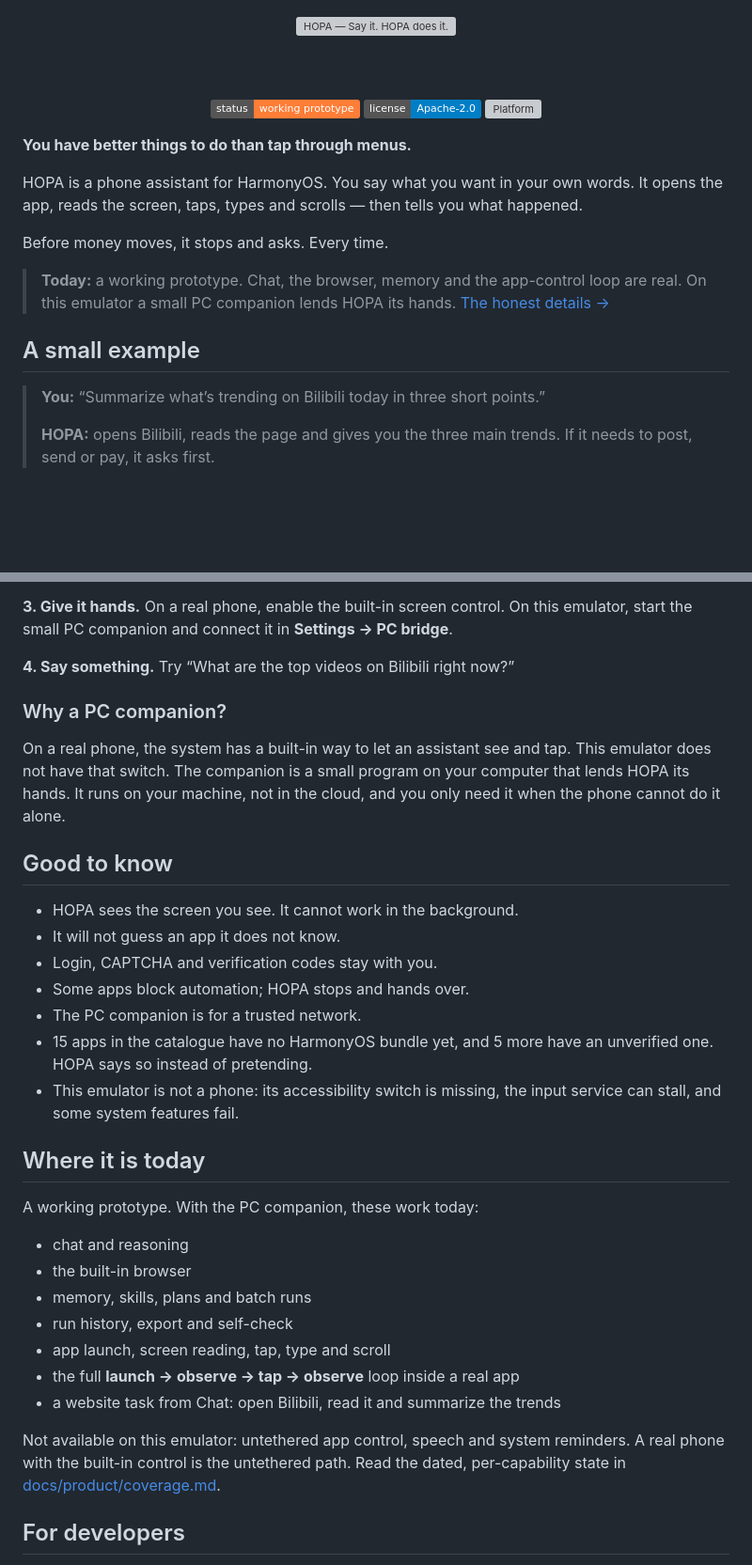
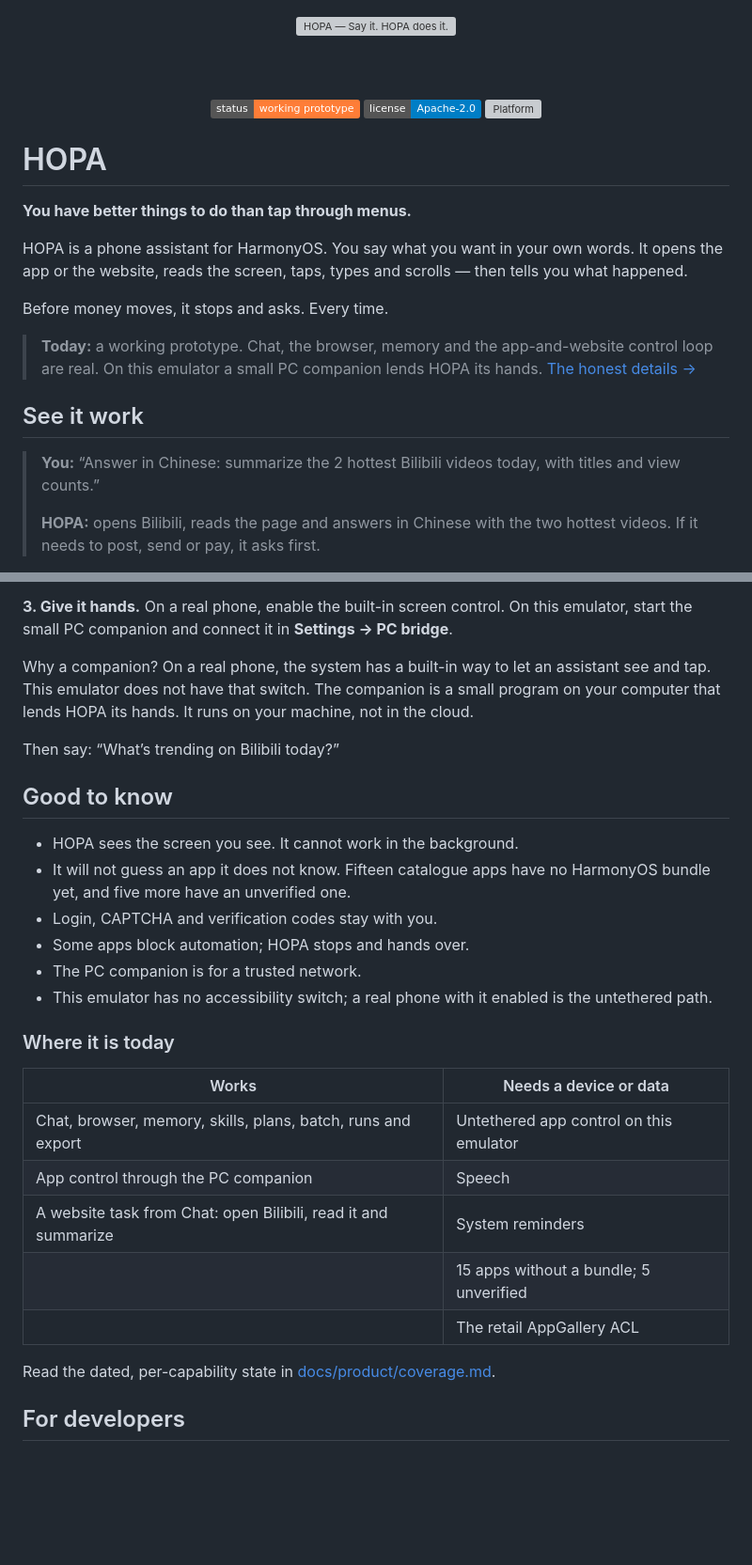
Before and after one commit to agents-demo/hopa, a Markdown page: README.md, 2 parts joined by grey strips. Shown at 94% size. GitHub-like rendering; badges without logos; blank space fills up the shorter version; grey boxes are pictures that could not be loaded.

```diff
--- a/README.md
+++ b/README.md
@@ -10,22 +10,25 @@
 
 </div>
 
+# HOPA
+
 **You have better things to do than tap through menus.**
 
 HOPA is a phone assistant for HarmonyOS. You say what you want in your own
-words. It opens the app, reads the screen, taps, types and scrolls — then tells
-you what happened.
+words. It opens the app or the website, reads the screen, taps, types and
+scrolls — then tells you what happened.
 
 Before money moves, it stops and asks. Every time.
 
-> **Today:** a working prototype. Chat, the browser, memory and the app-control
-> loop are real. On this emulator a small PC companion lends HOPA its hands.
-> [The honest details →](docs/history/status-2026-11-07.md)
+> **Today:** a working prototype. Chat, the browser, memory and the
+> app-and-website control loop are real. On this emulator a small PC companion
+> lends HOPA its hands. [The honest details →](docs/history/status-2026-11-07.md)
 
-## A small example
+## See it work
 
-> **You:** “Summarize what’s trending on Bilibili today in three short points.”
+> **You:** “Answer in Chinese: summarize the 2 hottest Bilibili videos today,
+> with titles and view counts.”
 >
-> **HOPA:** opens Bilibili, reads the page and gives you the three main trends.
-> If it needs to post, send or pay, it asks first.
+> **HOPA:** opens Bilibili, reads the page and answers in Chinese with the two
+> hottest videos. If it needs to post, send or pay, it asks first.
 
@@ -117,42 +129,34 @@ in memory; it is not saved to preferences.
 On a real phone, enable the built-in screen control. On this emulator, start
 the small PC companion and connect it in **Settings → PC bridge**.
 
-**4. Say something.**
-Try “What are the top videos on Bilibili right now?”
+Why a companion? On a real phone, the system has a built-in way to let an
+assistant see and tap. This emulator does not have that switch. The companion
+is a small program on your computer that lends HOPA its hands. It runs on your
+machine, not in the cloud.
 
-### Why a PC companion?
-
-On a real phone, the system has a built-in way to let an assistant see and tap.
-This emulator does not have that switch. The companion is a small program on
-your computer that lends HOPA its hands. It runs on your machine, not in the
-cloud, and you only need it when the phone cannot do it alone.
+Then say: “What’s trending on Bilibili today?”
 
 ## Good to know
 
 - HOPA sees the screen you see. It cannot work in the background.
-- It will not guess an app it does not know.
+- It will not guess an app it does not know. Fifteen catalogue apps have no
+  HarmonyOS bundle yet, and five more have an unverified one.
 - Login, CAPTCHA and verification codes stay with you.
 - Some apps block automation; HOPA stops and hands over.
 - The PC companion is for a trusted network.
-- 15 apps in the catalogue have no HarmonyOS bundle yet, and 5 more have an
-  unverified one. HOPA says so instead of pretending.
-- This emulator is not a phone: its accessibility switch is missing, the input
-  service can stall, and some system features fail.
+- This emulator has no accessibility switch; a real phone with it enabled is
+  the untethered path.
 
-## Where it is today
+### Where it is today
 
-A working prototype. With the PC companion, these work today:
+| Works | Needs a device or data |
+|---|---|
+| Chat, browser, memory, skills, plans, batch, runs and export | Untethered app control on this emulator |
+| App control through the PC companion | Speech |
+| A website task from Chat: open Bilibili, read it and summarize | System reminders |
+|  | 15 apps without a bundle; 5 unverified |
+|  | The retail AppGallery ACL |
 
-- chat and reasoning
-- the built-in browser
-- memory, skills, plans and batch runs
-- run history, export and self-check
-- app launch, screen reading, tap, type and scroll
-- the full **launch → observe → tap → observe** loop inside a real app
-- a website task from Chat: open Bilibili, read it and summarize the trends
-
-Not available on this emulator: untethered app control, speech and system
-reminders. A real phone with the built-in control is the untethered path.
 Read the dated, per-capability state in
 [docs/product/coverage.md](docs/product/coverage.md).
 
```
Also changed, not shown: other parts of README.md (+46 -37 lines), docs/media/bilibili-page.jpeg (added), docs/media/sites.jpeg, 2 other files.
